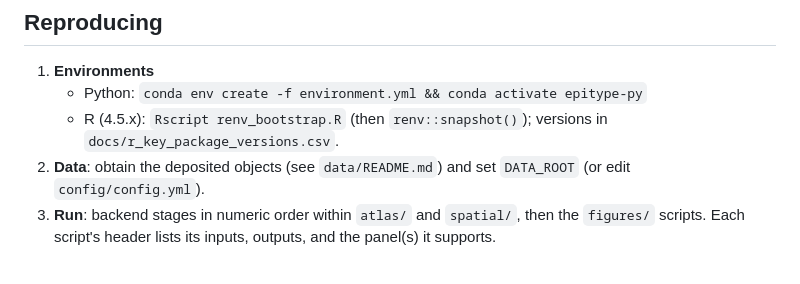
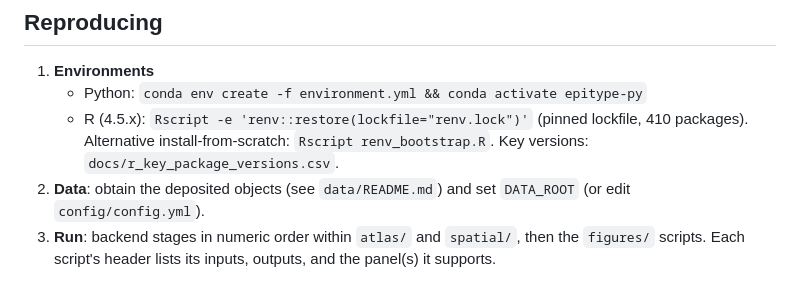
Before and after one commit to cook-lab/hgsc-malignant-states, a Markdown page: README.md, the part around the change. Drawn GitHub-style.

Commit message:
Document renv::restore workflow in README
Co-Authored-By: Claude Opus 4.8 (1M context) <noreply@anthropic.com>

```diff
--- a/README.md
+++ b/README.md
@@ -32,7 +32,7 @@ loads a cache and renders a publication panel. Panel → script mapping is in `f
 
 1. **Environments**
    - Python: `conda env create -f environment.yml && conda activate epitype-py`
-   - R (4.5.x): `Rscript renv_bootstrap.R` (then `renv::snapshot()`); versions in `docs/r_key_package_versions.csv`.
+   - R (4.5.x): `Rscript -e 'renv::restore(lockfile="renv.lock")'` (pinned lockfile, 410 packages). Alternative install-from-scratch: `Rscript renv_bootstrap.R`. Key versions: `docs/r_key_package_versions.csv`.
 2. **Data**: obtain the deposited objects (see `data/README.md`) and set `DATA_ROOT`
    (or edit `config/config.yml`).
 3. **Run**: backend stages in numeric order within `atlas/` and `spatial/`, then the
```
